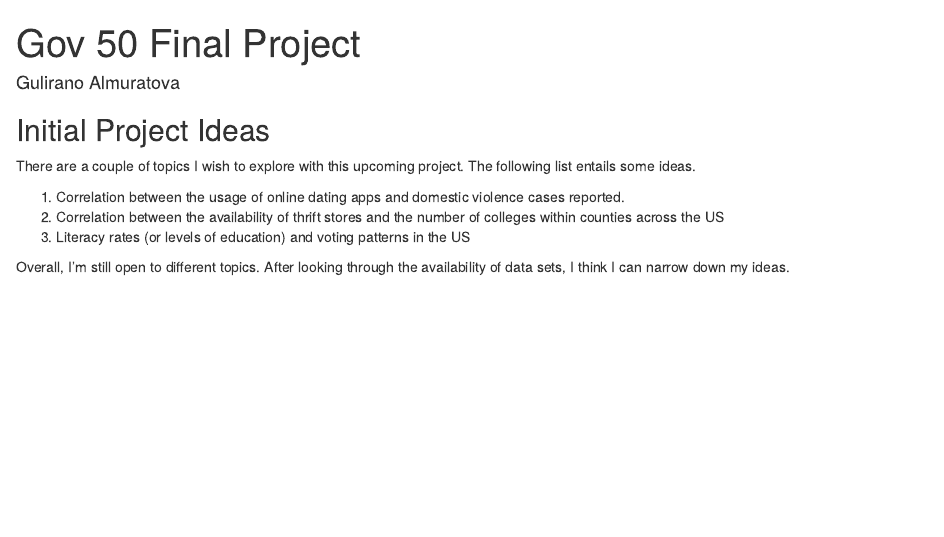
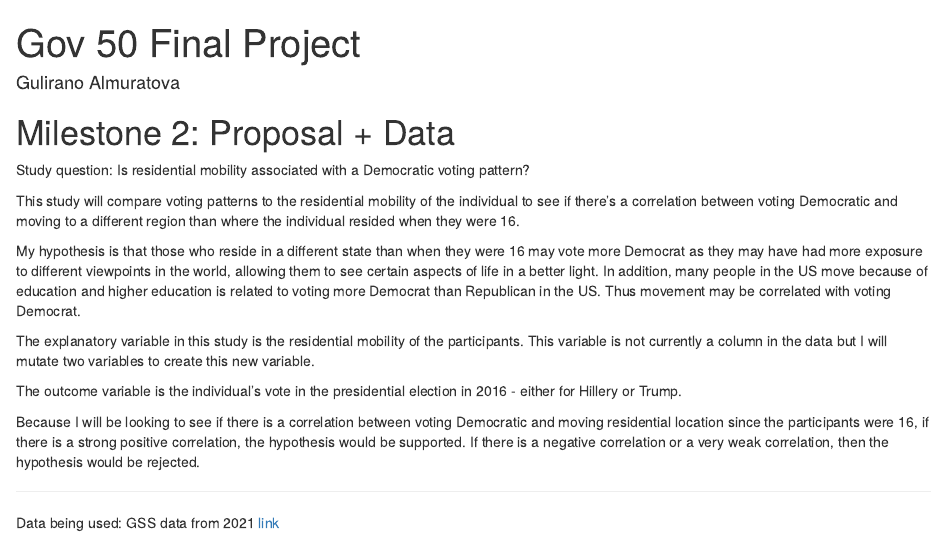
Before and after one commit to galmuratova/gov50-final-project, an R Markdown document (index.Rmd): the page in a window 1100 px wide, from its top. Rendered offline with R 4.5, knitr and Pandoc, with nearby package versions; drawn as R Markdown's standard HTML page in place of the format the file asks for.

Commit message:
proposal 2

```diff
--- a/index.Rmd
+++ b/index.Rmd
@@ -9,12 +9,20 @@ output:
 
 
 
-## Initial Project Ideas
+# Milestone 2: Proposal + Data
 
-There are a couple of topics I wish to explore with this upcoming project. The following list entails some ideas.
+Study question: Is residential mobility associated with a Democratic voting pattern?
 
-1. Correlation between the usage of online dating apps and domestic violence cases reported.
-2. Correlation between the availability of thrift stores and the number of colleges within counties across the US
-3. Literacy rates (or levels of education) and voting patterns in the US
+This study will compare voting patterns to the residential mobility of the individual to see if there’s a correlation between voting Democratic and moving to a different region than where the individual resided when they were 16.
 
-Overall, I'm still open to different topics. After looking through the availability of data sets, I think I can narrow down my ideas.
+My hypothesis is that those who reside in a different state than when they were 16 may vote more Democrat as they may have had more exposure to different viewpoints in the world, allowing them to see certain aspects of life in a better light. In addition, many people in the US move because of education and higher education is related to voting more Democrat than Republican in the US. Thus movement may be correlated with voting Democrat.
+
+The explanatory variable in this study is the residential mobility of the participants. This variable is not currently a column in the data but I will mutate two variables to create this new variable.
+
+The outcome variable is the individual's vote in the presidential election in 2016 - either for Hillery or Trump.
+
+Because I will be looking to see if there is a correlation between voting Democratic and moving residential location since the participants were 16, if there is a strong positive correlation, the hypothesis would be supported. If there is a negative correlation or a very weak correlation, then the hypothesis would be rejected.
+
+***
+
+Data being used: GSS data from 2021 [link](https://gss.norc.org/get-the-data)
```
